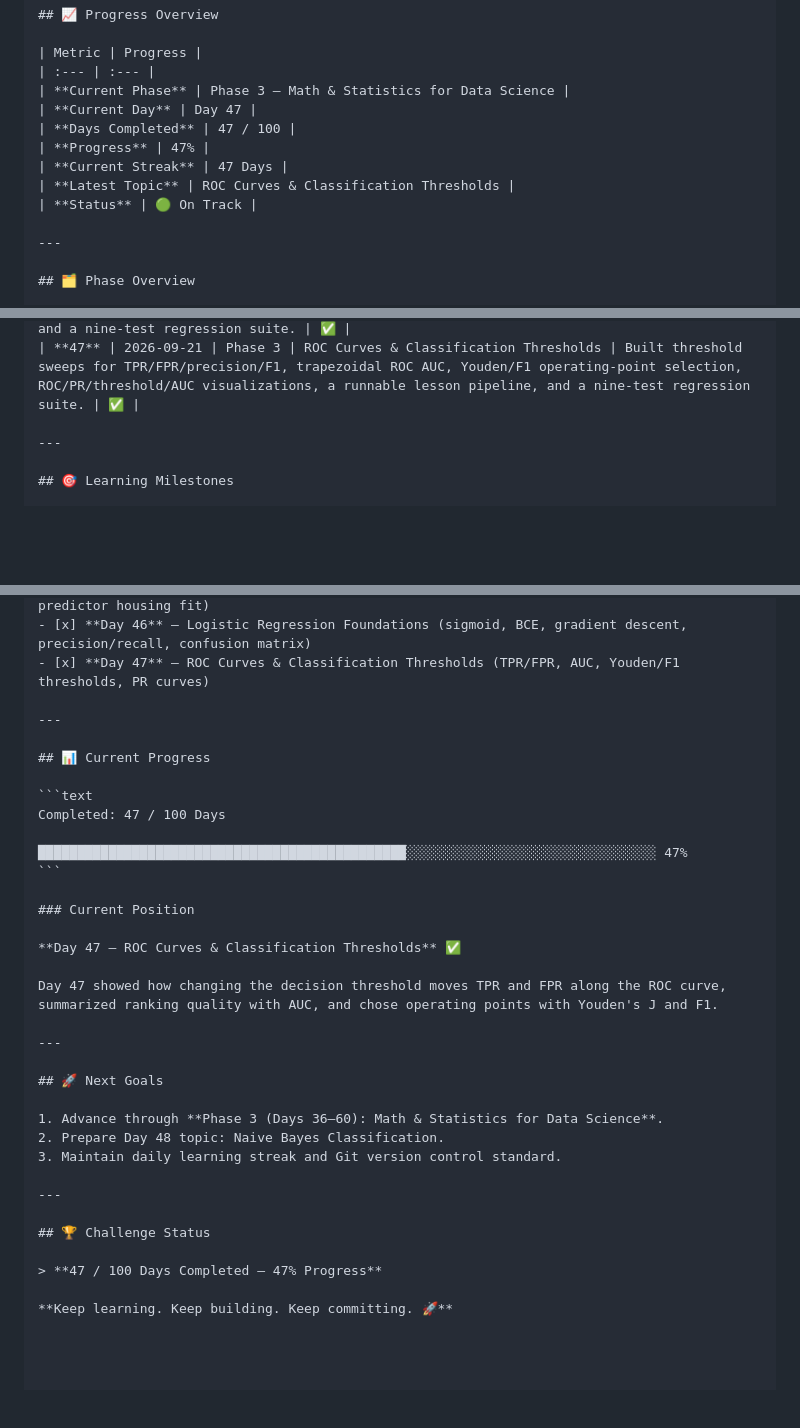
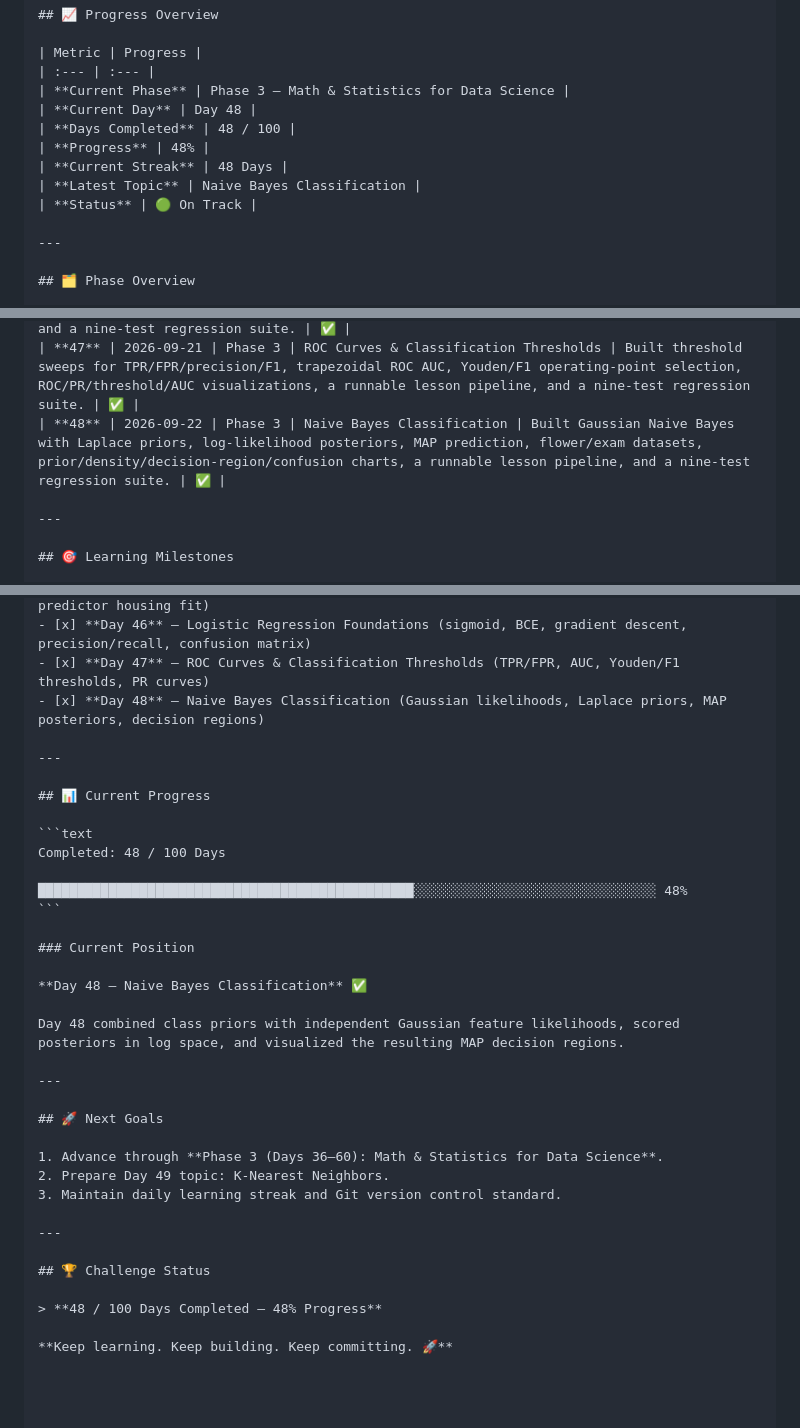
Before and after one commit to dineshctoula/Data-Science-Full, a Markdown page: PROGRESS.md, 3 parts joined by grey strips. Rendered like a GitHub page; blank space fills up the shorter version.

````diff
--- a/PROGRESS.md
+++ b/PROGRESS.md
@@ -8,11 +8,11 @@ A structured record of my progress through the **100-Day Data Science Challenge*
 | Metric | Progress |
 | :--- | :--- |
 | **Current Phase** | Phase 3 — Math & Statistics for Data Science |
-| **Current Day** | Day 47 |
-| **Days Completed** | 47 / 100 |
-| **Progress** | 47% |
-| **Current Streak** | 47 Days |
-| **Latest Topic** | ROC Curves & Classification Thresholds |
+| **Current Day** | Day 48 |
+| **Days Completed** | 48 / 100 |
+| **Progress** | 48% |
+| **Current Streak** | 48 Days |
+| **Latest Topic** | Naive Bayes Classification |
 | **Status** | 🟢 On Track |
 
 ---
@@ -80,6 +80,7 @@ A structured record of my progress through the **100-Day Data Science Challenge*
 | **45** | 2026-09-19 | Phase 3 | Multiple Linear Regression | Built multi-predictor OLS via normal equations with R²/adjusted R²/VIF, housing and collinearity examples, prediction/residual/coefficient/VIF charts, a runnable lesson pipeline, and a nine-test regression suite. | ✅ |
 | **46** | 2026-09-20 | Phase 3 | Logistic Regression Foundations | Built sigmoid/logit, binary cross-entropy, batch-gradient logistic regression, accuracy/precision/recall and confusion matrices, sigmoid/probability/loss/confusion charts, a runnable lesson pipeline, and a nine-test regression suite. | ✅ |
 | **47** | 2026-09-21 | Phase 3 | ROC Curves & Classification Thresholds | Built threshold sweeps for TPR/FPR/precision/F1, trapezoidal ROC AUC, Youden/F1 operating-point selection, ROC/PR/threshold/AUC visualizations, a runnable lesson pipeline, and a nine-test regression suite. | ✅ |
+| **48** | 2026-09-22 | Phase 3 | Naive Bayes Classification | Built Gaussian Naive Bayes with Laplace priors, log-likelihood posteriors, MAP prediction, flower/exam datasets, prior/density/decision-region/confusion charts, a runnable lesson pipeline, and a nine-test regression suite. | ✅ |
 
 ---
 
@@ -112,36 +113,37 @@ A structured record of my progress through the **100-Day Data Science Challenge*
 - [x] **Day 45** — Multiple Linear Regression (normal equations, adjusted R², VIF, multi-predictor housing fit)
 - [x] **Day 46** — Logistic Regression Foundations (sigmoid, BCE, gradient descent, precision/recall, confusion matrix)
 - [x] **Day 47** — ROC Curves & Classification Thresholds (TPR/FPR, AUC, Youden/F1 thresholds, PR curves)
+- [x] **Day 48** — Naive Bayes Classification (Gaussian likelihoods, Laplace priors, MAP posteriors, decision regions)
 
 ---
 
 ## 📊 Current Progress
 
 ```text
-Completed: 47 / 100 Days
+Completed: 48 / 100 Days
 
-███████████████████████████████████████████████░░░░░░░░░░░░░░░░░░░░░░░░░░░░░░░░ 47%
+████████████████████████████████████████████████░░░░░░░░░░░░░░░░░░░░░░░░░░░░░░░ 48%
 ```
 
 ### Current Position
 
-**Day 47 — ROC Curves & Classification Thresholds** ✅
+**Day 48 — Naive Bayes Classification** ✅
 
-Day 47 showed how changing the decision threshold moves TPR and FPR along the ROC curve, summarized ranking quality with AUC, and chose operating points with Youden's J and F1.
+Day 48 combined class priors with independent Gaussian feature likelihoods, scored posteriors in log space, and visualized the resulting MAP decision regions.
 
 ---
 
 ## 🚀 Next Goals
 
 1. Advance through **Phase 3 (Days 36–60): Math & Statistics for Data Science**.
-2. Prepare Day 48 topic: Naive Bayes Classification.
+2. Prepare Day 49 topic: K-Nearest Neighbors.
 3. Maintain daily learning streak and Git version control standard.
 
 ---
 
 ## 🏆 Challenge Status
 
-> **47 / 100 Days Completed — 47% Progress**
+> **48 / 100 Days Completed — 48% Progress**
 
 **Keep learning. Keep building. Keep committing. 🚀**
 
````
Also changed, not shown: phase_1_python_programming/day-48-naive-bayes-classification/NAIVE_BAYES_REPORT.md (added, +45 -0 lines).
